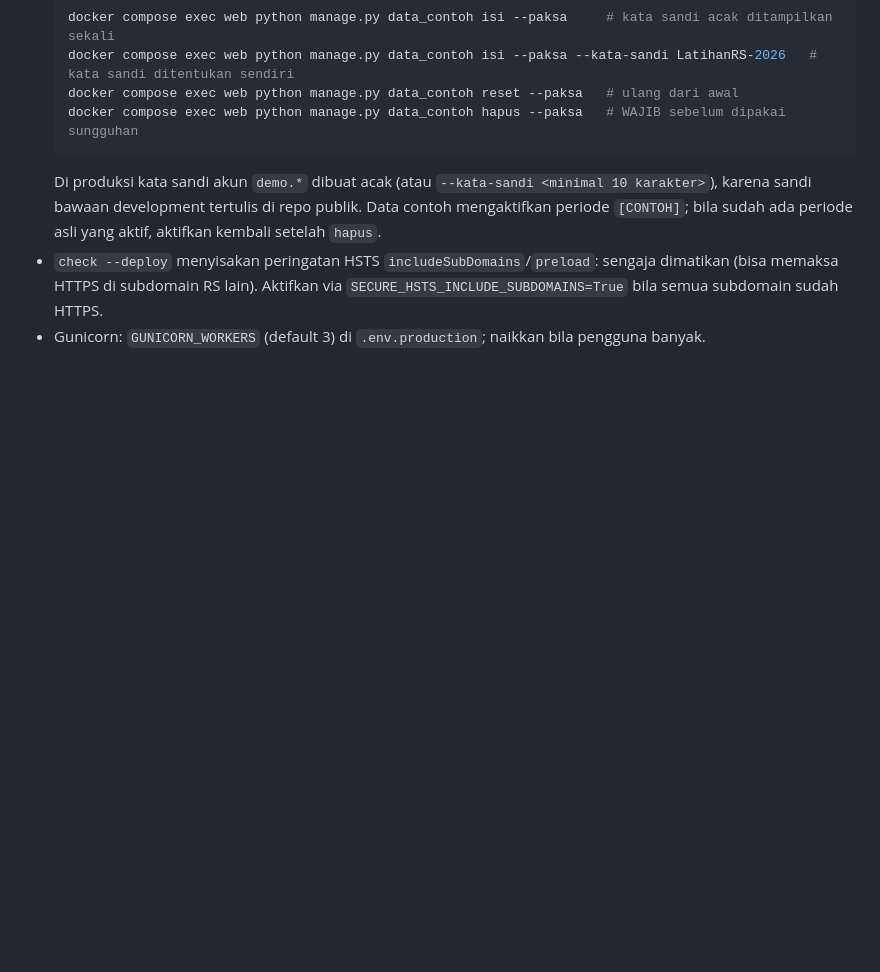
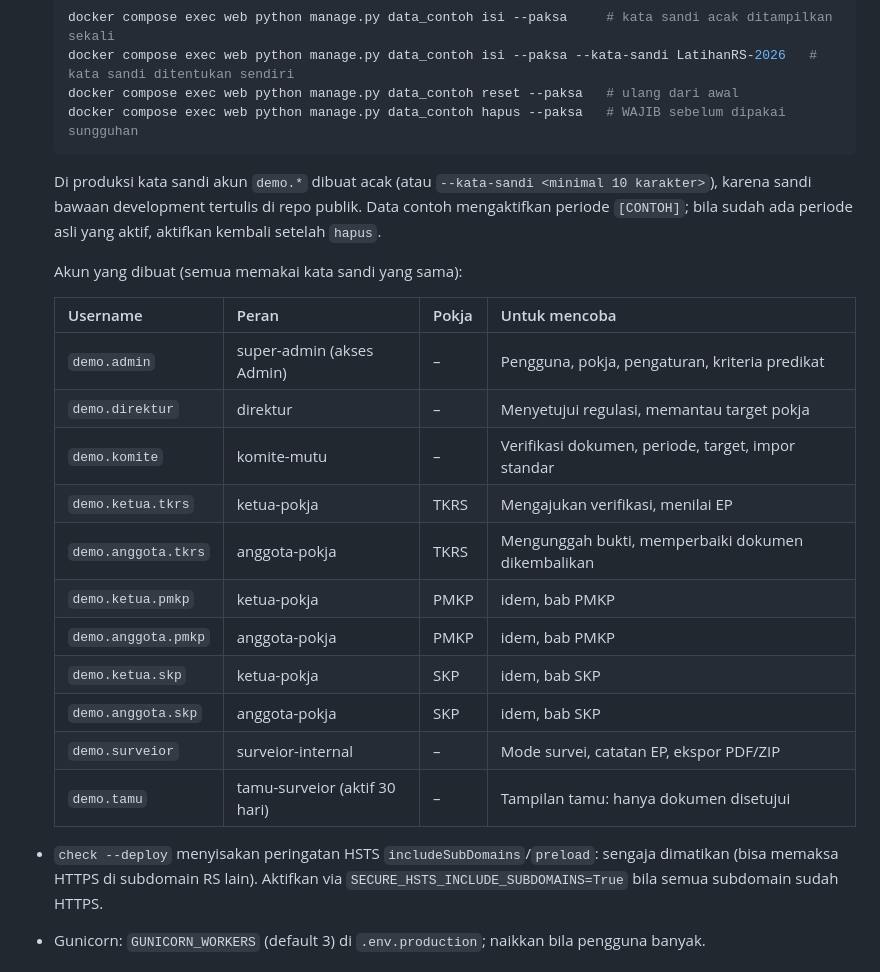
Before and after one commit to krisnapranata/simbak, a Markdown page: docs/deploy-docker.md, the part around the change. Drawn GitHub-style; blank space fills up the shorter version.

Commit message:
Dokumentasi: daftar akun data contoh
Co-Authored-By: Claude Opus 5.5 <noreply@anthropic.com>

```diff
--- a/docs/deploy-docker.md
+++ b/docs/deploy-docker.md
@@ -161,6 +161,22 @@ docker run --rm -v simbak_media_private:/data -v /srv/backup/simbak:/backup alpi
   Di produksi kata sandi akun `demo.*` dibuat acak (atau `--kata-sandi <minimal 10 karakter>`),
   karena sandi bawaan development tertulis di repo publik. Data contoh mengaktifkan periode
   `[CONTOH]`; bila sudah ada periode asli yang aktif, aktifkan kembali setelah `hapus`.
+
+  Akun yang dibuat (semua memakai kata sandi yang sama):
+
+  | Username | Peran | Pokja | Untuk mencoba |
+  |---|---|---|---|
+  | `demo.admin` | super-admin (akses Admin) | – | Pengguna, pokja, pengaturan, kriteria predikat |
+  | `demo.direktur` | direktur | – | Menyetujui regulasi, memantau target pokja |
+  | `demo.komite` | komite-mutu | – | Verifikasi dokumen, periode, target, impor standar |
+  | `demo.ketua.tkrs` | ketua-pokja | TKRS | Mengajukan verifikasi, menilai EP |
+  | `demo.anggota.tkrs` | anggota-pokja | TKRS | Mengunggah bukti, memperbaiki dokumen dikembalikan |
+  | `demo.ketua.pmkp` | ketua-pokja | PMKP | idem, bab PMKP |
+  | `demo.anggota.pmkp` | anggota-pokja | PMKP | idem, bab PMKP |
+  | `demo.ketua.skp` | ketua-pokja | SKP | idem, bab SKP |
+  | `demo.anggota.skp` | anggota-pokja | SKP | idem, bab SKP |
+  | `demo.surveior` | surveior-internal | – | Mode survei, catatan EP, ekspor PDF/ZIP |
+  | `demo.tamu` | tamu-surveior (aktif 30 hari) | – | Tampilan tamu: hanya dokumen disetujui |
 - `check --deploy` menyisakan peringatan HSTS `includeSubDomains`/`preload`: sengaja dimatikan
   (bisa memaksa HTTPS di subdomain RS lain). Aktifkan via `SECURE_HSTS_INCLUDE_SUBDOMAINS=True`
   bila semua subdomain sudah HTTPS.
```
